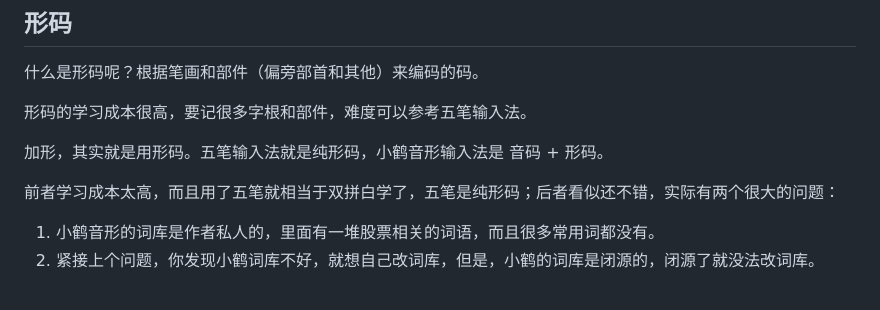
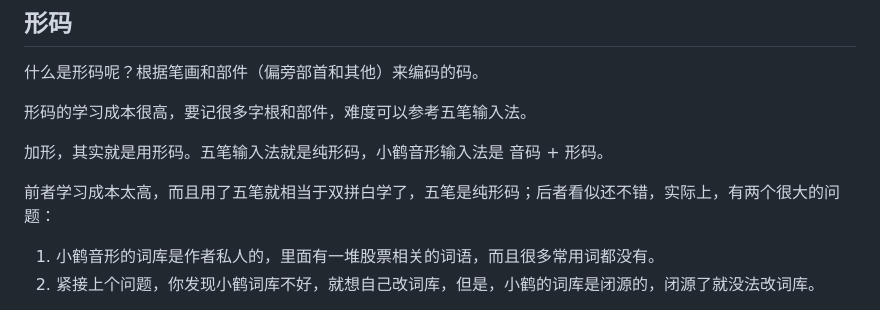
Before and after one commit to Zest-Zhang/zest-zhang.github.io, a Markdown page: blog/为什么要学习盲打和双拼.md, the part around one of its changes. GitHub-like rendering.

```diff
--- a/blog/为什么要学习盲打和双拼.md
+++ b/blog/为什么要学习盲打和双拼.md
@@ -104,7 +104,7 @@ date: 2023-09-20
 
 加形，其实就是用形码。五笔输入法就是纯形码，小鹤音形输入法是 音码 + 形码。
 
-前者学习成本太高，而且用了五笔就相当于双拼白学了，五笔是纯形码；后者看似还不错，实际有两个很大的问题：
+前者学习成本太高，而且用了五笔就相当于双拼白学了，五笔是纯形码；后者看似还不错，实际上，有两个很大的问题：
 
 1. 小鹤音形的词库是作者私人的，里面有一堆股票相关的词语，而且很多常用词都没有。
 2. 紧接上个问题，你发现小鹤词库不好，就想自己改词库，但是，小鹤的词库是闭源的，闭源了就没法改词库。
```
Also changed, not shown: other parts of blog/为什么要学习盲打和双拼.md (+1 -1 lines), blog/部署两个网站时遇到的一些问题.md (added, +130 -0 lines).
